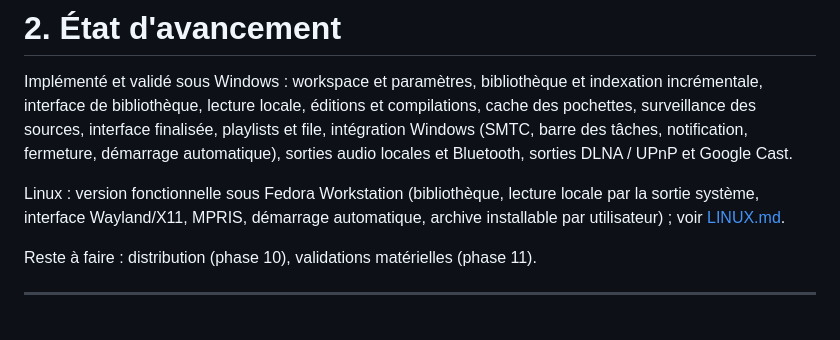
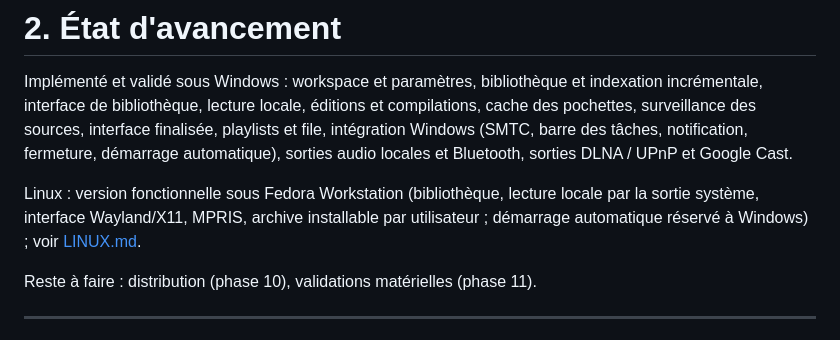
Before and after one commit to Carlton2001/Soliton, a Markdown page: docs/SOLITON_SPECIFICATIONS.md, the part around the change. Drawn GitHub-style.

```diff
--- a/docs/SOLITON_SPECIFICATIONS.md
+++ b/docs/SOLITON_SPECIFICATIONS.md
@@ -37,8 +37,8 @@ fermeture, démarrage automatique), sorties audio locales et Bluetooth, sorties
 DLNA / UPnP et Google Cast.
 
 Linux : version fonctionnelle sous Fedora Workstation (bibliothèque, lecture
-locale par la sortie système, interface Wayland/X11, MPRIS, démarrage
-automatique, archive installable par utilisateur) ; voir [LINUX.md](LINUX.md).
+locale par la sortie système, interface Wayland/X11, MPRIS, archive installable
+par utilisateur ; démarrage automatique réservé à Windows) ; voir [LINUX.md](LINUX.md).
 
 Reste à faire : distribution (phase 10), validations matérielles (phase 11).
 
```
Also changed, not shown: docs/LINUX.md (+4 -2 lines).
